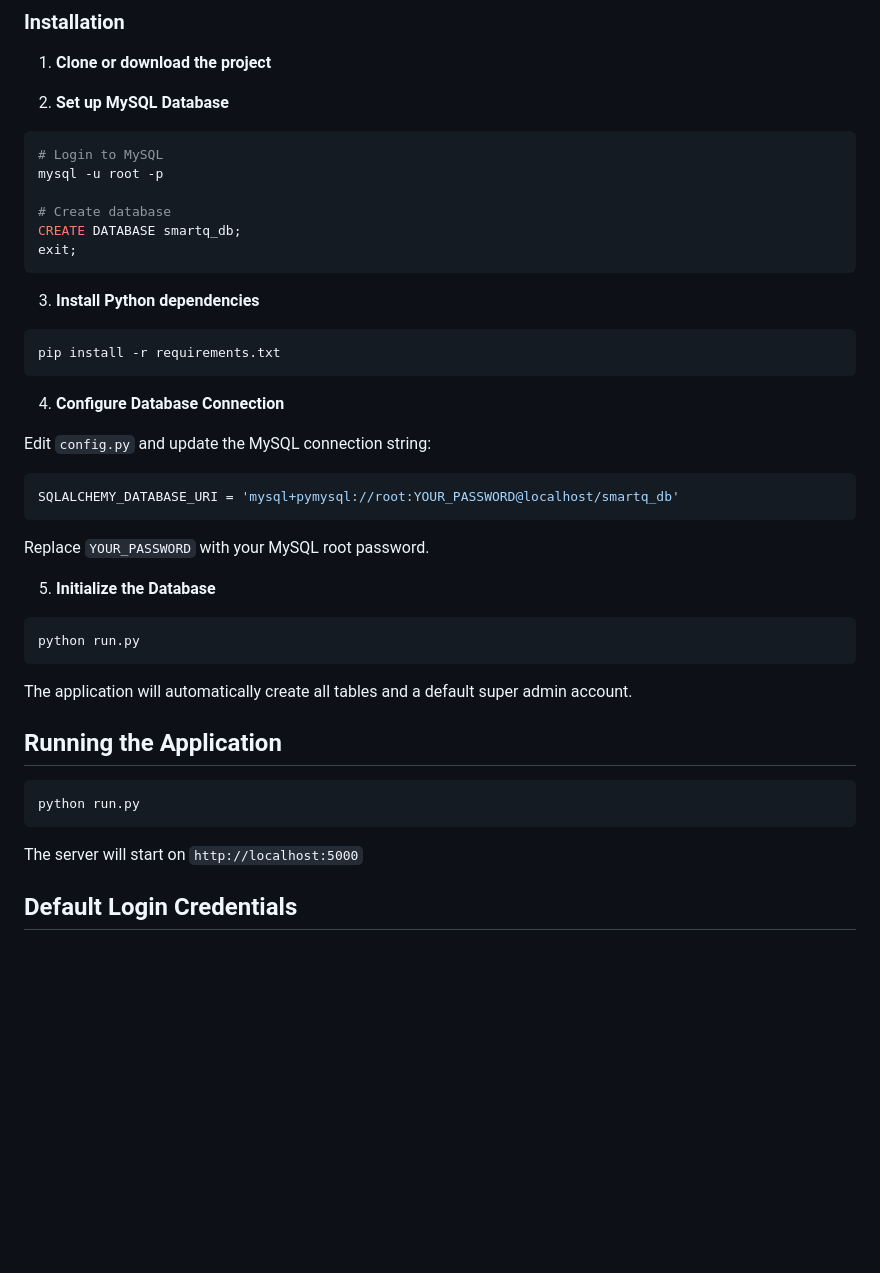
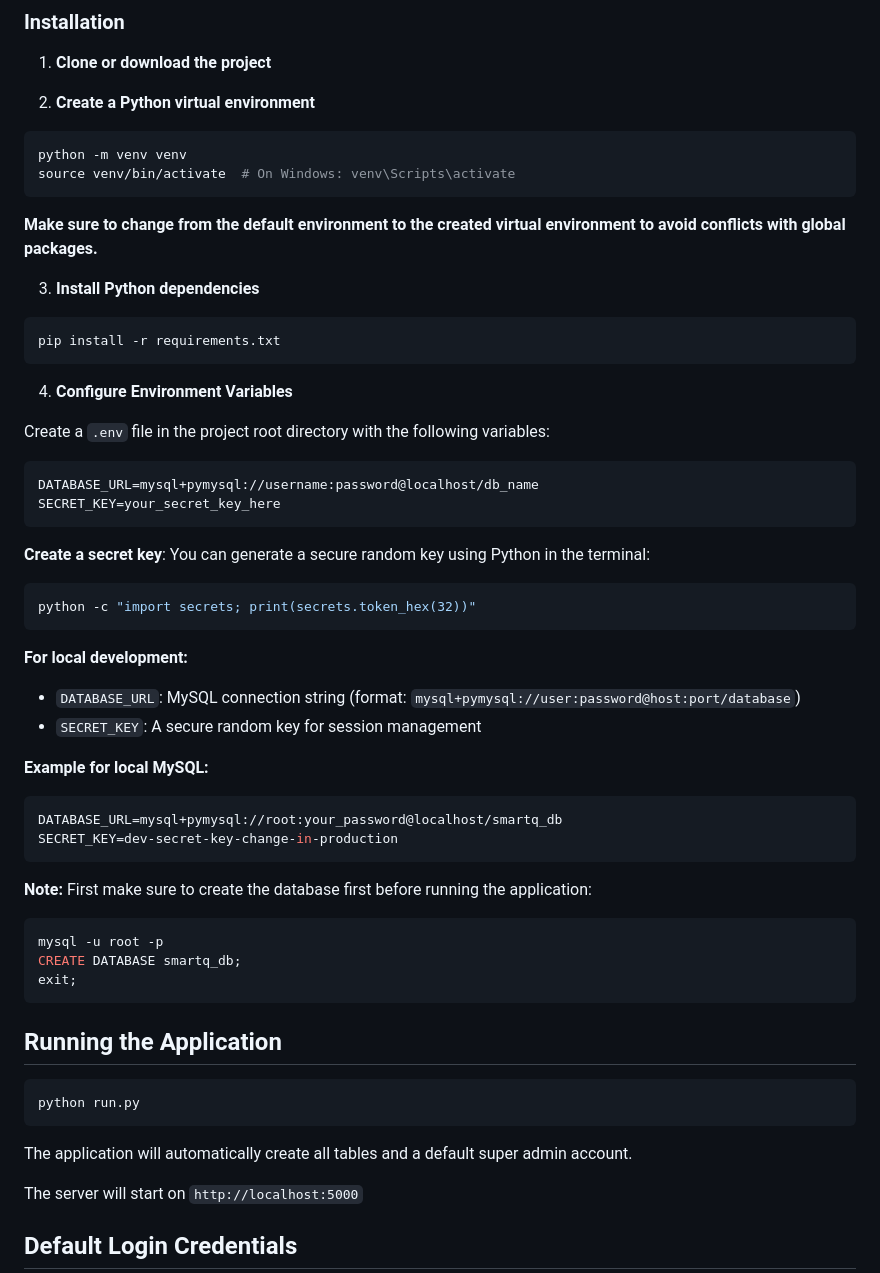
Before and after one commit to Christian-Regnante/SmartQ-Rwanda, a Markdown page: README.md, the part around the change. Drawn GitHub-style; blank space fills up the shorter version.

````diff
--- a/README.md
+++ b/README.md
@@ -31,16 +31,14 @@ A comprehensive queue management system designed for Rwanda to reduce waiting ti
 
 1. **Clone or download the project**
 
-2. **Set up MySQL Database**
+2. **Create a Python virtual environment**
 
 ```bash
-# Login to MySQL
-mysql -u root -p
+python -m venv venv
+source venv/bin/activate  # On Windows: venv\Scripts\activate
+```
 
-# Create database
-CREATE DATABASE smartq_db;
-exit;
-```
+**Make sure to change from the default environment to the created virtual environment to avoid conflicts with global packages.**
 
 3. **Install Python dependencies**
 
@@ -48,29 +46,42 @@ exit;
 pip install -r requirements.txt
 ```
 
-4. **Configure Database Connection**
+4. **Configure Environment Variables**
 
-Edit `config.py` and update the MySQL connection string:
+Create a `.env` file in the project root directory with the following variables:
 
-```python
-SQLALCHEMY_DATABASE_URI = 'mysql+pymysql://root:YOUR_PASSWORD@localhost/smartq_db'
+```env
+DATABASE_URL=mysql+pymysql://username:password@localhost/db_name
+SECRET_KEY=your_secret_key_here
+```
+**Create a secret key**: You can generate a secure random key using Python in the terminal:
+```bash
+python -c "import secrets; print(secrets.token_hex(32))"
 ```
 
-Replace `YOUR_PASSWORD` with your MySQL root password.
+**For local development:**
+- `DATABASE_URL`: MySQL connection string (format: `mysql+pymysql://user:password@host:port/database`)
+- `SECRET_KEY`: A secure random key for session management
 
-5. **Initialize the Database**
-
-```bash
-python run.py
+**Example for local MySQL:**
+```env
+DATABASE_URL=mysql+pymysql://root:your_password@localhost/smartq_db
+SECRET_KEY=dev-secret-key-change-in-production
 ```
 
-The application will automatically create all tables and a default super admin account.
+**Note:** First make sure to create the database first before running the application:
+```bash
+mysql -u root -p
+CREATE DATABASE smartq_db;
+exit;
+```
 
 ## Running the Application
 
 ```bash
 python run.py
 ```
+The application will automatically create all tables and a default super admin account.
 
 The server will start on `http://localhost:5000`
 
````
